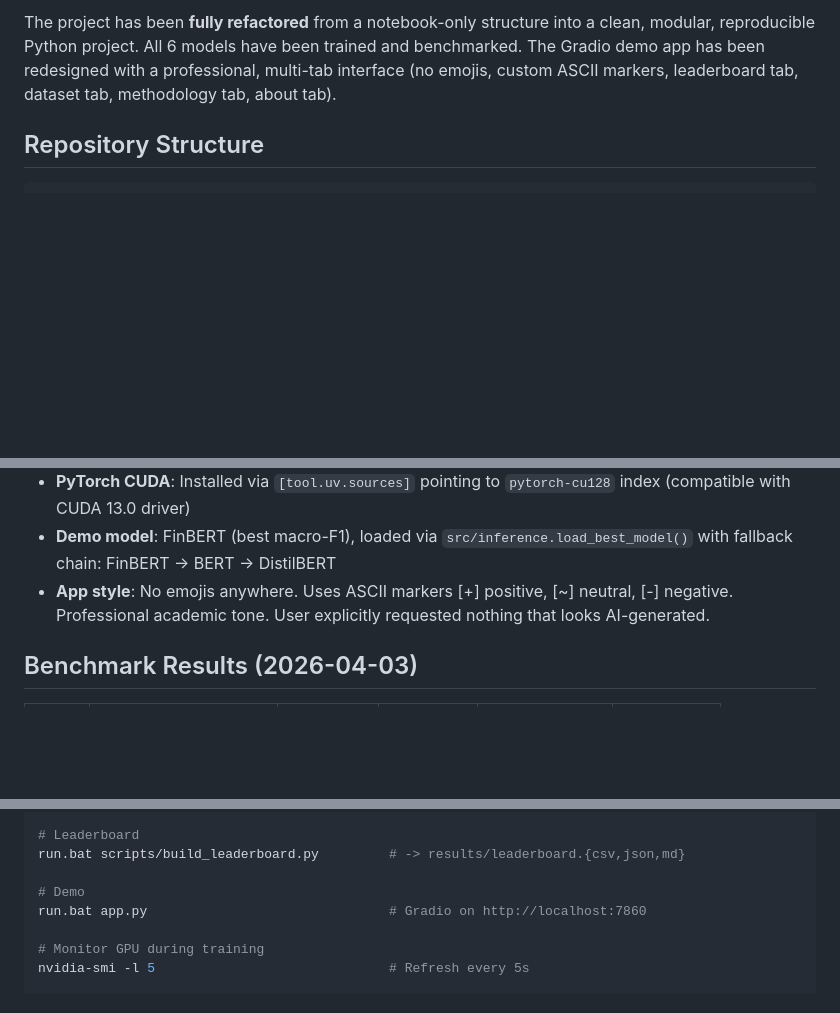
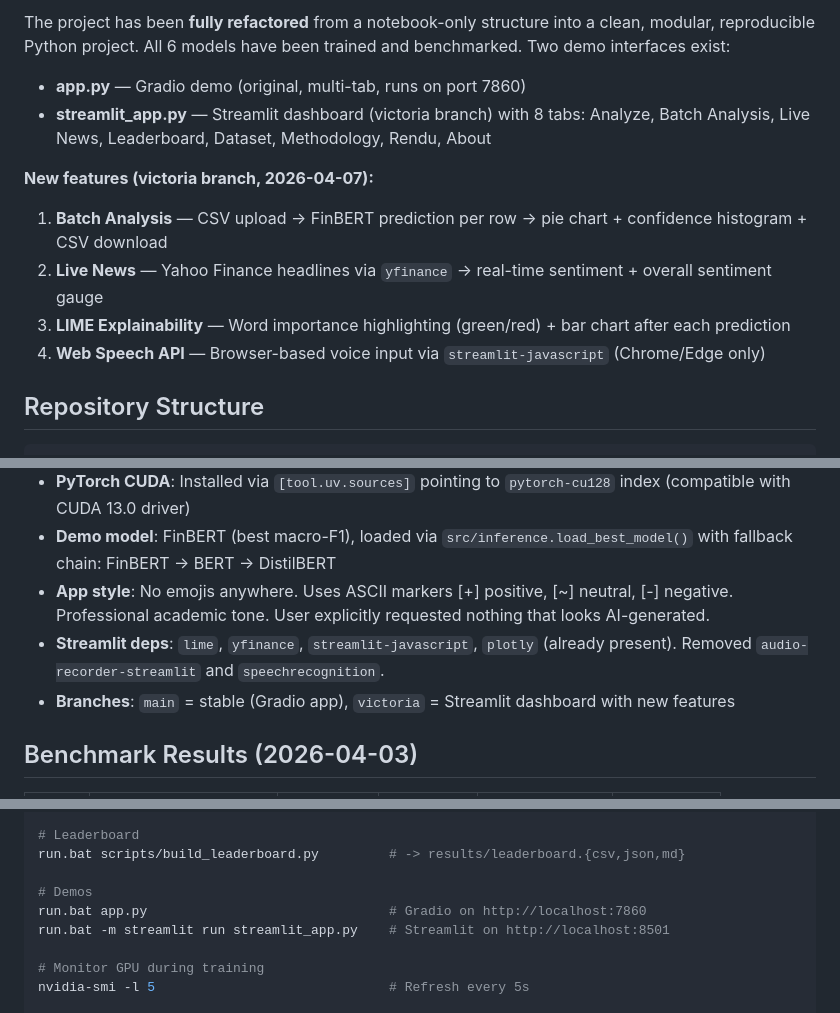
Before and after one commit to victoriiavdl/deep-nlp, a Markdown page: CLAUDE.md, 3 parts joined by grey strips. Rendered like a GitHub page; blank space fills up the shorter version.

Commit message:
Update CLAUDE.md with Streamlit features and victoria branch info

```diff
--- a/CLAUDE.md
+++ b/CLAUDE.md
@@ -10,5 +10,14 @@
 
-The project has been **fully refactored** from a notebook-only structure into a clean, modular, reproducible Python project. All 6 models have been trained and benchmarked. The Gradio demo app has been redesigned with a professional, multi-tab interface (no emojis, custom ASCII markers, leaderboard tab, dataset tab, methodology tab, about tab).
+The project has been **fully refactored** from a notebook-only structure into a clean, modular, reproducible Python project. All 6 models have been trained and benchmarked. Two demo interfaces exist:
+
+- **app.py** — Gradio demo (original, multi-tab, runs on port 7860)
+- **streamlit_app.py** — Streamlit dashboard (victoria branch) with 8 tabs: Analyze, Batch Analysis, Live News, Leaderboard, Dataset, Methodology, Rendu, About
+
+**New features (victoria branch, 2026-04-07):**
+1. **Batch Analysis** — CSV upload → FinBERT prediction per row → pie chart + confidence histogram + CSV download
+2. **Live News** — Yahoo Finance headlines via `yfinance` → real-time sentiment + overall sentiment gauge
+3. **LIME Explainability** — Word importance highlighting (green/red) + bar chart after each prediction
+4. **Web Speech API** — Browser-based voice input via `streamlit-javascript` (Chrome/Edge only)
 
 ## Repository Structure
 
@@ -55,6 +65,8 @@ deep-nlp/
 - **PyTorch CUDA**: Installed via `[tool.uv.sources]` pointing to `pytorch-cu128` index (compatible with CUDA 13.0 driver)
 - **Demo model**: FinBERT (best macro-F1), loaded via `src/inference.load_best_model()` with fallback chain: FinBERT → BERT → DistilBERT
 - **App style**: No emojis anywhere. Uses ASCII markers [+] positive, [~] neutral, [-] negative. Professional academic tone. User explicitly requested nothing that looks AI-generated.
+- **Streamlit deps**: `lime`, `yfinance`, `streamlit-javascript`, `plotly` (already present). Removed `audio-recorder-streamlit` and `speechrecognition`.
+- **Branches**: `main` = stable (Gradio app), `victoria` = Streamlit dashboard with new features
 
 ## Benchmark Results (2026-04-03)
 
@@ -88,8 +100,9 @@ run.bat scripts/train_transformer.py --model FinBERT  # Single model
 # Leaderboard
 run.bat scripts/build_leaderboard.py         # -> results/leaderboard.{csv,json,md}
 
-# Demo
+# Demos
 run.bat app.py                               # Gradio on http://localhost:7860
+run.bat -m streamlit run streamlit_app.py    # Streamlit on http://localhost:8501
 
 # Monitor GPU during training
 nvidia-smi -l 5                              # Refresh every 5s
```
Also changed, not shown: other parts of CLAUDE.md (+2 -1 lines).
